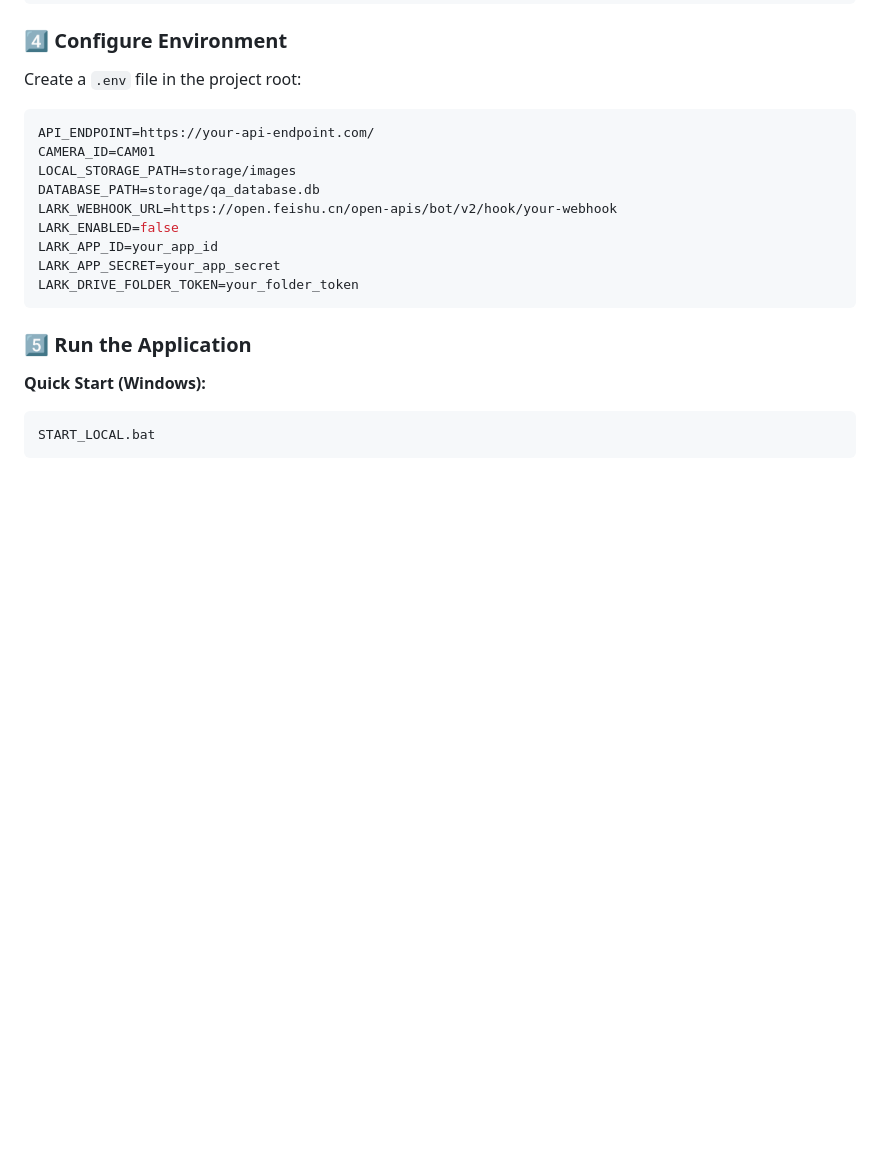
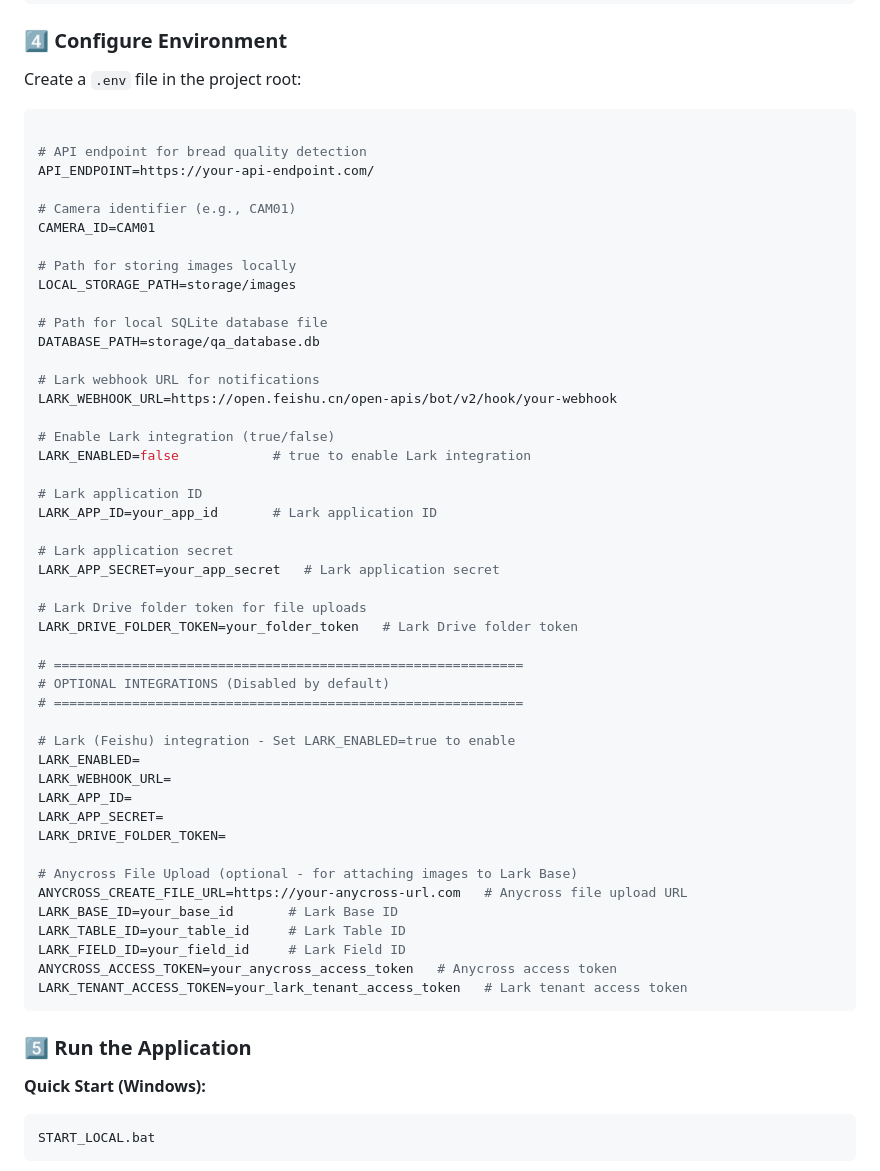
Before and after one commit to tbsiAndrew/erp-food-qa, a Markdown page: README.md, the part around the change. Rendered like a GitHub page; blank space fills up the shorter version.

````diff
--- a/README.md
+++ b/README.md
@@ -116,15 +116,52 @@ pip install -r requirements.txt
 ### 4️⃣ Configure Environment
 Create a `.env` file in the project root:
 ```env
+
+# API endpoint for bread quality detection
 API_ENDPOINT=https://your-api-endpoint.com/
+
+# Camera identifier (e.g., CAM01)
 CAMERA_ID=CAM01
+
+# Path for storing images locally
 LOCAL_STORAGE_PATH=storage/images
+
+# Path for local SQLite database file
 DATABASE_PATH=storage/qa_database.db
+
+# Lark webhook URL for notifications
 LARK_WEBHOOK_URL=https://open.feishu.cn/open-apis/bot/v2/hook/your-webhook
-LARK_ENABLED=false
-LARK_APP_ID=your_app_id
-LARK_APP_SECRET=your_app_secret
-LARK_DRIVE_FOLDER_TOKEN=your_folder_token
+
+# Enable Lark integration (true/false)
+LARK_ENABLED=false            # true to enable Lark integration
+
+# Lark application ID
+LARK_APP_ID=your_app_id       # Lark application ID
+
+# Lark application secret
+LARK_APP_SECRET=your_app_secret   # Lark application secret
+
+# Lark Drive folder token for file uploads
+LARK_DRIVE_FOLDER_TOKEN=your_folder_token   # Lark Drive folder token
+
+# ============================================================
+# OPTIONAL INTEGRATIONS (Disabled by default)
+# ============================================================
+
+# Lark (Feishu) integration - Set LARK_ENABLED=true to enable
+LARK_ENABLED=
+LARK_WEBHOOK_URL=
+LARK_APP_ID=
+LARK_APP_SECRET=
+LARK_DRIVE_FOLDER_TOKEN=
+
+# Anycross File Upload (optional - for attaching images to Lark Base)
+ANYCROSS_CREATE_FILE_URL=https://your-anycross-url.com   # Anycross file upload URL
+LARK_BASE_ID=your_base_id       # Lark Base ID
+LARK_TABLE_ID=your_table_id     # Lark Table ID
+LARK_FIELD_ID=your_field_id     # Lark Field ID
+ANYCROSS_ACCESS_TOKEN=your_anycross_access_token   # Anycross access token
+LARK_TENANT_ACCESS_TOKEN=your_lark_tenant_access_token   # Lark tenant access token
 ```
 
 ### 5️⃣ Run the Application
````
